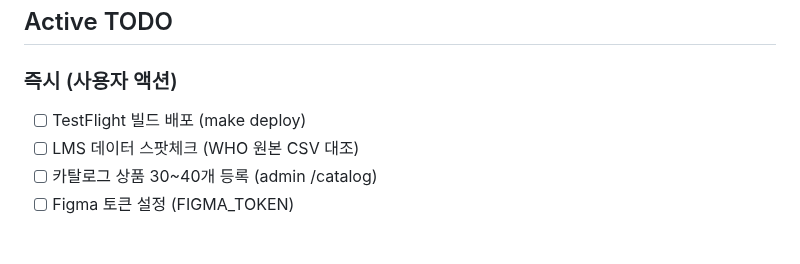
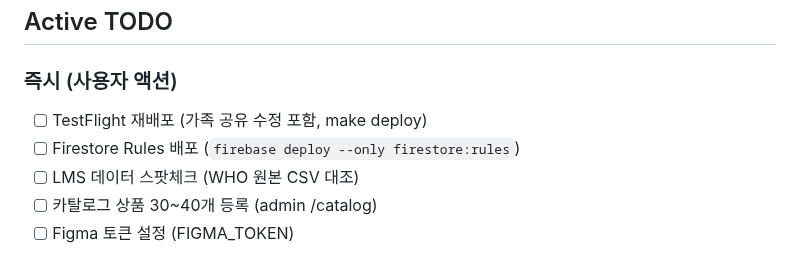
Before and after one commit to roacompany/allcare, a Markdown page: CLAUDE.md, the part around one of its changes. Rendered like a GitHub page.

```diff
--- a/CLAUDE.md
+++ b/CLAUDE.md
@@ -72,7 +75,8 @@ make clean       # 빌드 산출물 정리
 ## Active TODO
 
 ### 즉시 (사용자 액션)
-- [ ] TestFlight 빌드 배포 (make deploy)
+- [ ] TestFlight 재배포 (가족 공유 수정 포함, make deploy)
+- [ ] Firestore Rules 배포 (`firebase deploy --only firestore:rules`)
 - [ ] LMS 데이터 스팟체크 (WHO 원본 CSV 대조)
 - [ ] 카탈로그 상품 30~40개 등록 (admin /catalog)
 - [ ] Figma 토큰 설정 (FIGMA_TOKEN)
```
Also changed, not shown: other parts of CLAUDE.md (+13 -10 lines).
